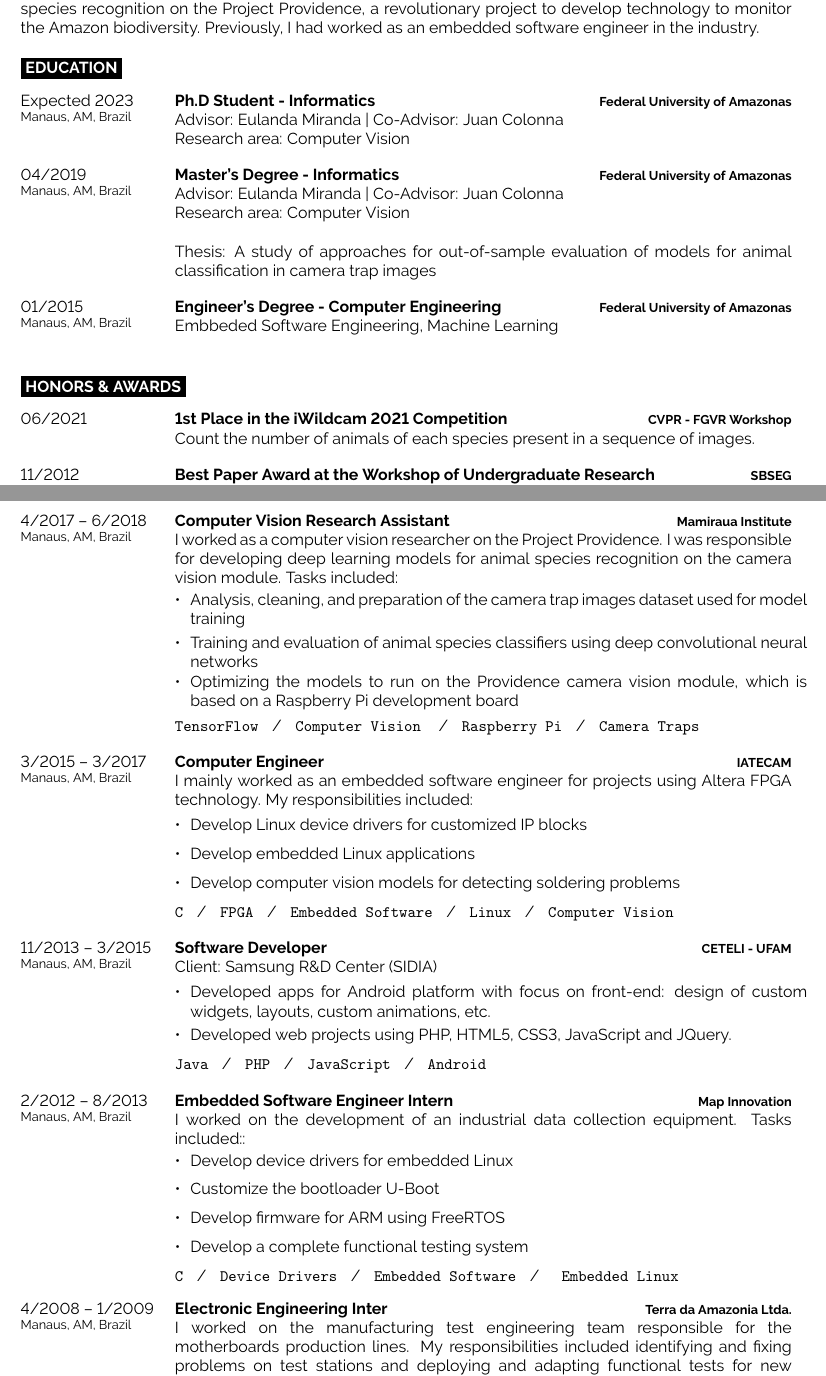
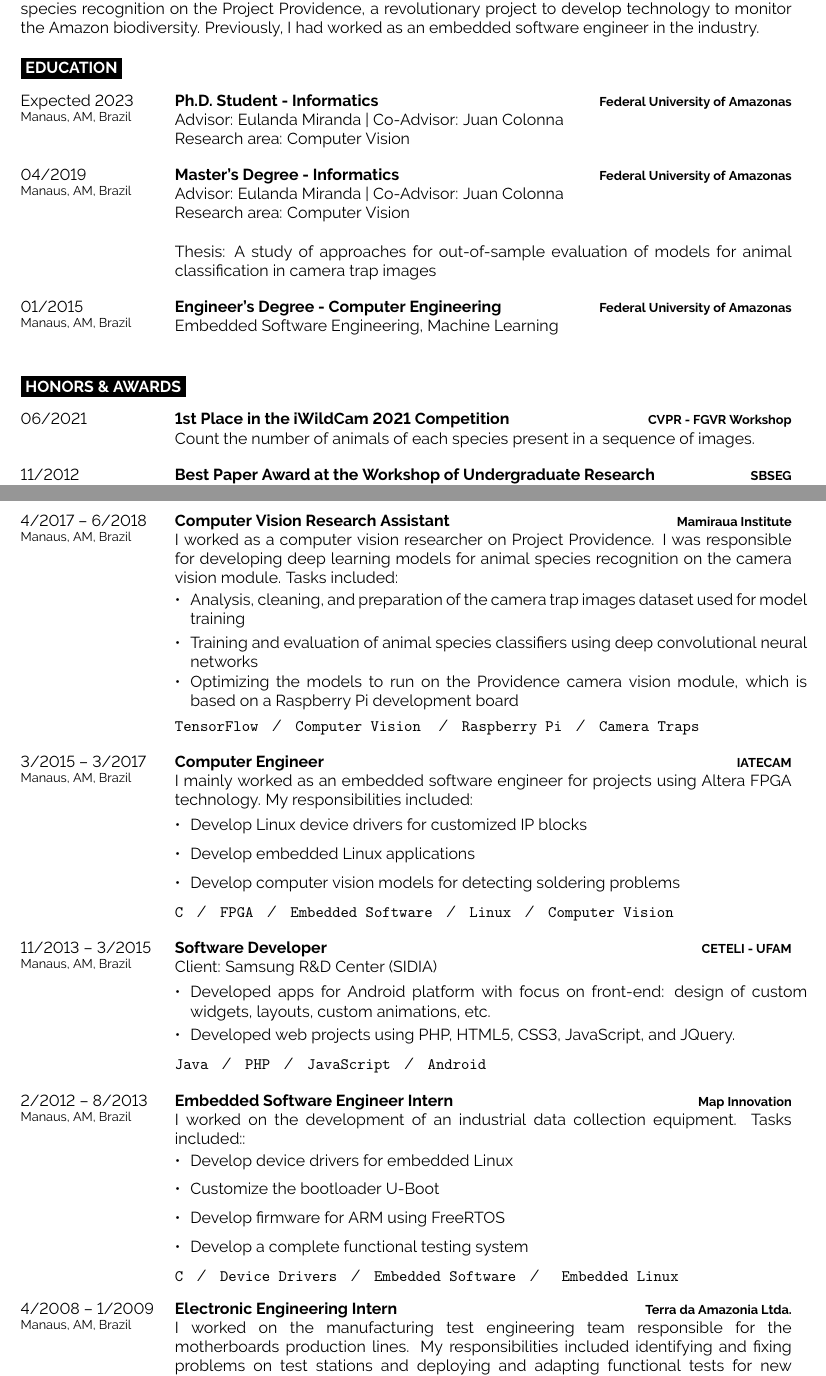
Before and after one commit to alcunha/resume, a LaTeX CV (src/resume.tex): two parts of pages 1 and 2 of 2, joined at a grey line, cut so that both start at the same text. Compiled offline with pdfLaTeX.

Commit message:
Fixed mispelling

```diff
--- a/src/resume.tex
+++ b/src/resume.tex
@@ -51,7 +51,7 @@ embedded software engineer in the industry.
 \begin{entrylist}
   \entry
   {Expected 2023\\\footnotesize{Manaus, AM, Brazil}}
-  {Ph.D Student - Informatics}
+  {Ph.D. Student - Informatics}
   {Federal University of Amazonas}
   {Advisor: Eulanda Miranda | Co-Advisor: Juan Colonna\\
   Research area: Computer Vision}
@@ -67,7 +67,7 @@ animal classification in camera trap images}
   {01/2015\\\footnotesize{Manaus, AM, Brazil}}
   {Engineer's Degree - Computer Engineering}
   {Federal University of Amazonas}
-  {Embbeded Software Engineering, Machine Learning}
+  {Embedded Software Engineering, Machine Learning}
 \end{entrylist}
 
 
@@ -76,7 +76,7 @@ animal classification in camera trap images}
 \begin{entrylist}
   \entry
   {06/2021}
-  {1st Place in the iWildcam 2021 Competition}
+  {1st Place in the iWildCam 2021 Competition}
   {CVPR - FGVR Workshop}
   {Count the number of animals of each species present in a sequence of images.}
   \entry
@@ -131,7 +131,7 @@ Vision}\slashsep\texttt{Python}}
   {Computer Vision Research Assistant}
   {Mamiraua Institute}
   {
-    I worked as a computer vision researcher on the Project Providence. I was
+    I worked as a computer vision researcher on Project Providence. I was
 responsible for developing deep learning models for animal species recognition
 on the camera vision module. Tasks included:\\
     \begin{contributionlist}
@@ -190,7 +190,7 @@ Drivers}\slashsep\texttt{Embedded Software}\slashsep\texttt
 { Embedded Linux }}
 
 \entry{4/2008 -- 1/2009\\\footnotesize{Manaus, AM, Brazil}}
-  {Electronic Engineering Inter}
+  {Electronic Engineering Intern}
   {Terra da Amazonia Ltda.}
   {I worked on the manufacturing test engineering team responsible for the
 motherboards production lines. My responsibilities included identifying and
```
Also changed, not shown: src/resume.tex (2 more changed lines).
